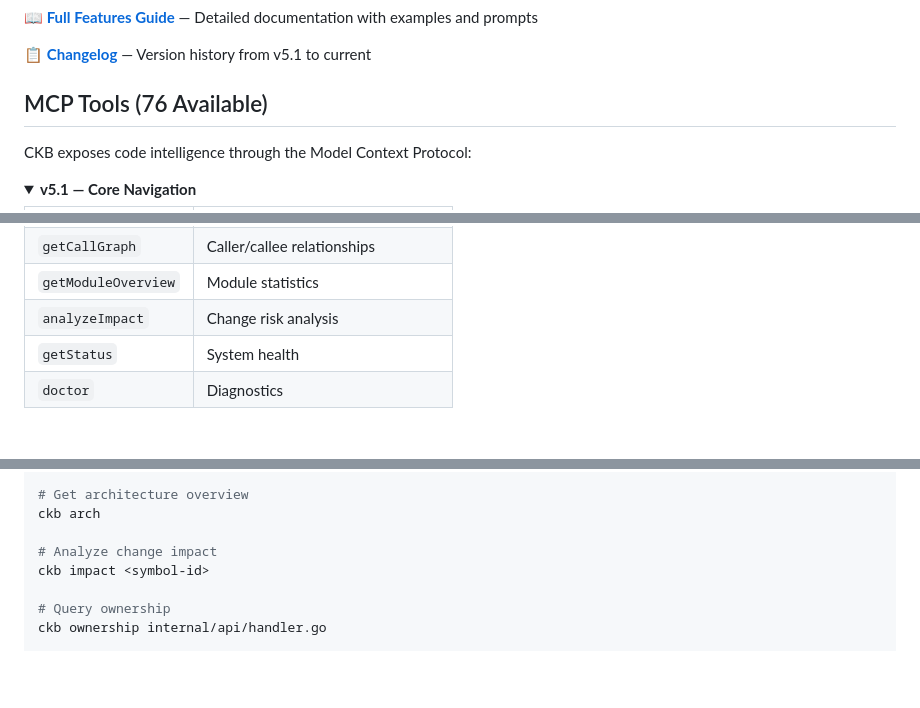
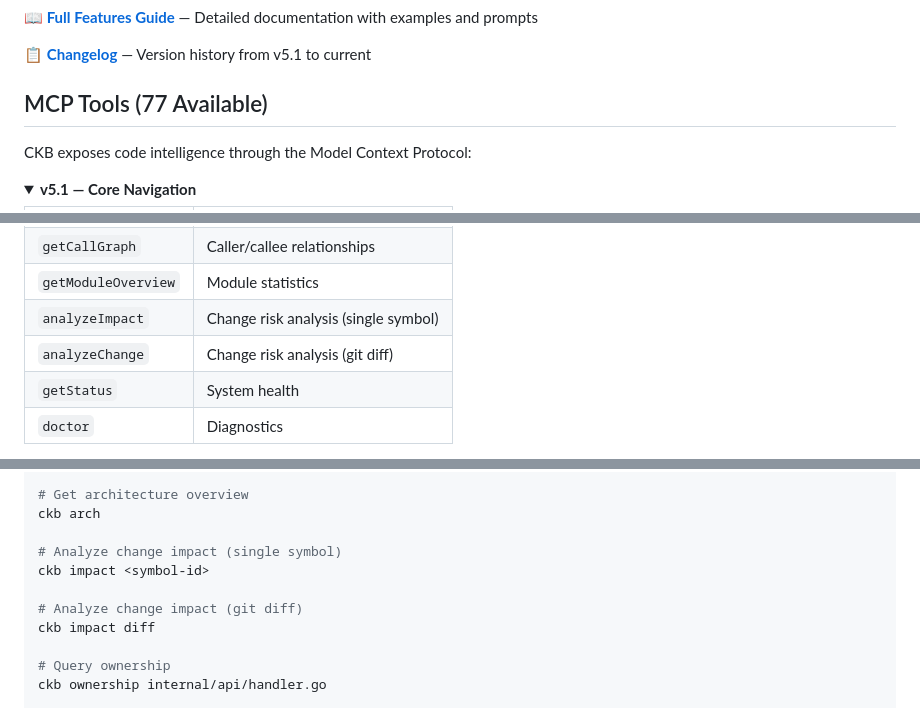
Before and after one commit to SimplyLiz/CodeMCP, a Markdown page: README.md, 3 parts joined by grey strips. GitHub-like rendering; folded sections open; blank space fills up the shorter version.

```diff
--- a/README.md
+++ b/README.md
@@ -225,7 +225,7 @@ See the **[Index Management Guide](https://github.com/SimplyLiz/CodeMCP/wiki/Ind
 
 📋 **[Changelog](https://github.com/SimplyLiz/CodeMCP/blob/main/CHANGELOG.md)** — Version history from v5.1 to current
 
-## MCP Tools (76 Available)
+## MCP Tools (77 Available)
 
 CKB exposes code intelligence through the Model Context Protocol:
 
@@ -241,7 +241,8 @@ CKB exposes code intelligence through the Model Context Protocol:
 | `justifySymbol` | Keep/investigate/remove verdict |
 | `getCallGraph` | Caller/callee relationships |
 | `getModuleOverview` | Module statistics |
-| `analyzeImpact` | Change risk analysis |
+| `analyzeImpact` | Change risk analysis (single symbol) |
+| `analyzeChange` | Change risk analysis (git diff) |
 | `getStatus` | System health |
 | `doctor` | Diagnostics |
 
@@ -372,8 +373,11 @@ ckb refs NewServer
 # Get architecture overview
 ckb arch
 
-# Analyze change impact
+# Analyze change impact (single symbol)
 ckb impact <symbol-id>
+
+# Analyze change impact (git diff)
+ckb impact diff
 
 # Query ownership
 ckb ownership internal/api/handler.go
```
Also changed, not shown: other parts of README.md (+1 -1 lines), CHANGELOG.md (+36 -0 lines).
